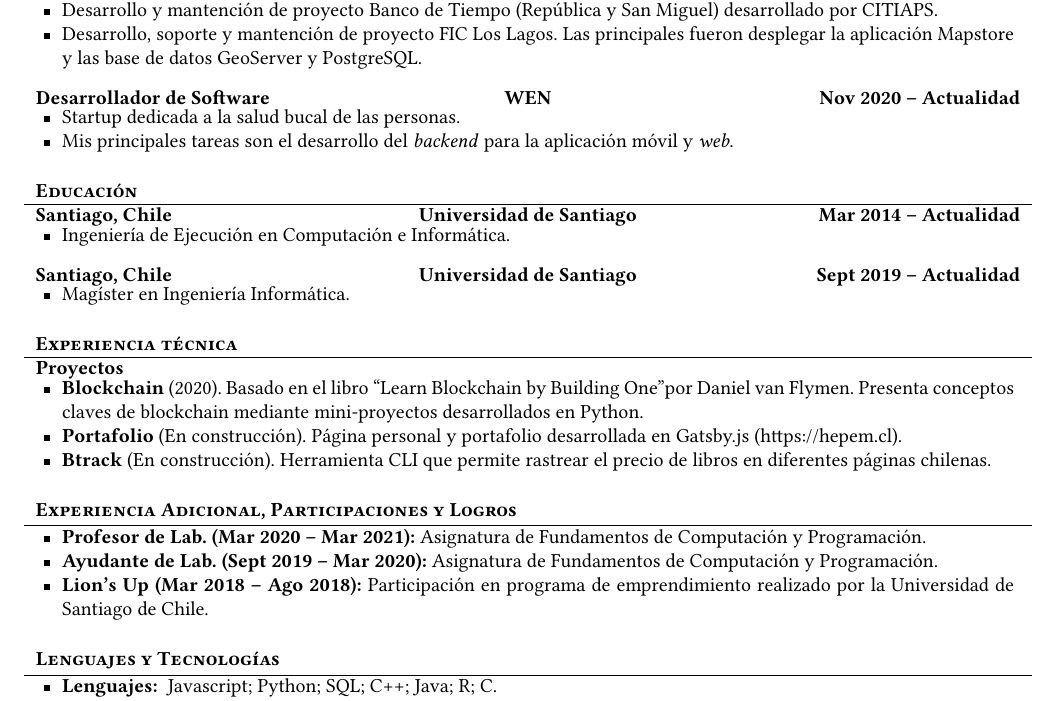
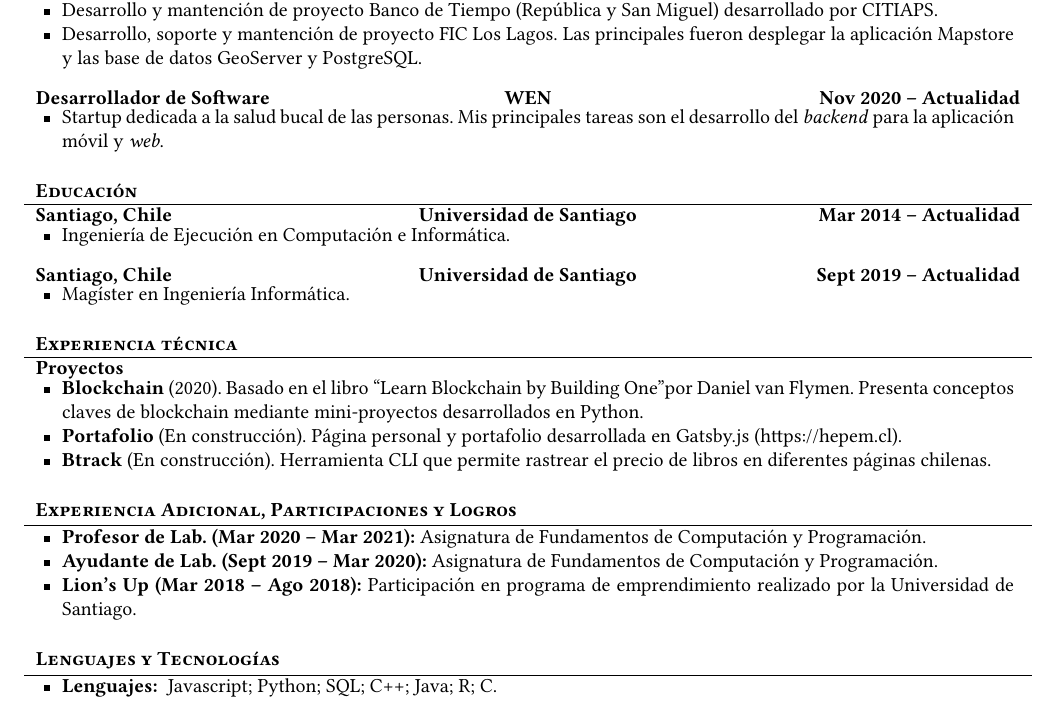
Before and after one commit to Khaldrem/cv, a LaTeX CV (template/CV_spanish.tex): part of the page, cut so that both start at the same text. The pictures show the PDF file pdf/CV_Hector_Perez_es.pdf that the author committed with the source.

Commit message:
Small fixes in Spanish Version

```diff
--- a/template/CV_spanish.tex
+++ b/template/CV_spanish.tex
@@ -55,8 +55,7 @@
 
 		\begin{cvsubsection}{Desarrollador de Software}{WEN}{Nov 2020 -- Actualidad}
 			\begin{itemize}
-				\item Startup dedicada a la salud bucal de las personas.
-				\item Mis principales tareas son el desarrollo del \textit{backend} para la aplicación móvil y \textit{web}.
+				\item Startup dedicada a la salud bucal de las personas. Mis principales tareas son el desarrollo del \textit{backend} para la aplicación móvil y \textit{web}.
 			\end{itemize}
 		\end{cvsubsection}
 	\end{cvsection}
@@ -89,7 +88,7 @@
 			\begin{itemize}
 				\item \textbf{Profesor de Lab. (Mar 2020 – Mar 2021):} Asignatura de Fundamentos de Computación y Programación.
 				\item \textbf{Ayudante de Lab. (Sept 2019 – Mar 2020):} Asignatura de Fundamentos de Computación y Programación.
-				\item \textbf{Lion's Up (Mar 2018 – Ago 2018):} Participación en programa de emprendimiento realizado por la Universidad de Santiago de Chile.
+				\item \textbf{Lion's Up (Mar 2018 – Ago 2018):} Participación en programa de emprendimiento realizado por la Universidad de Santiago.
 			\end{itemize}
 		\end{cvsubsection}
 	\end{cvsection}
```
Also changed, not shown: pdf/CV_Hector_Perez_en.pdf, pdf/CV_Hector_Perez_es.pdf.
